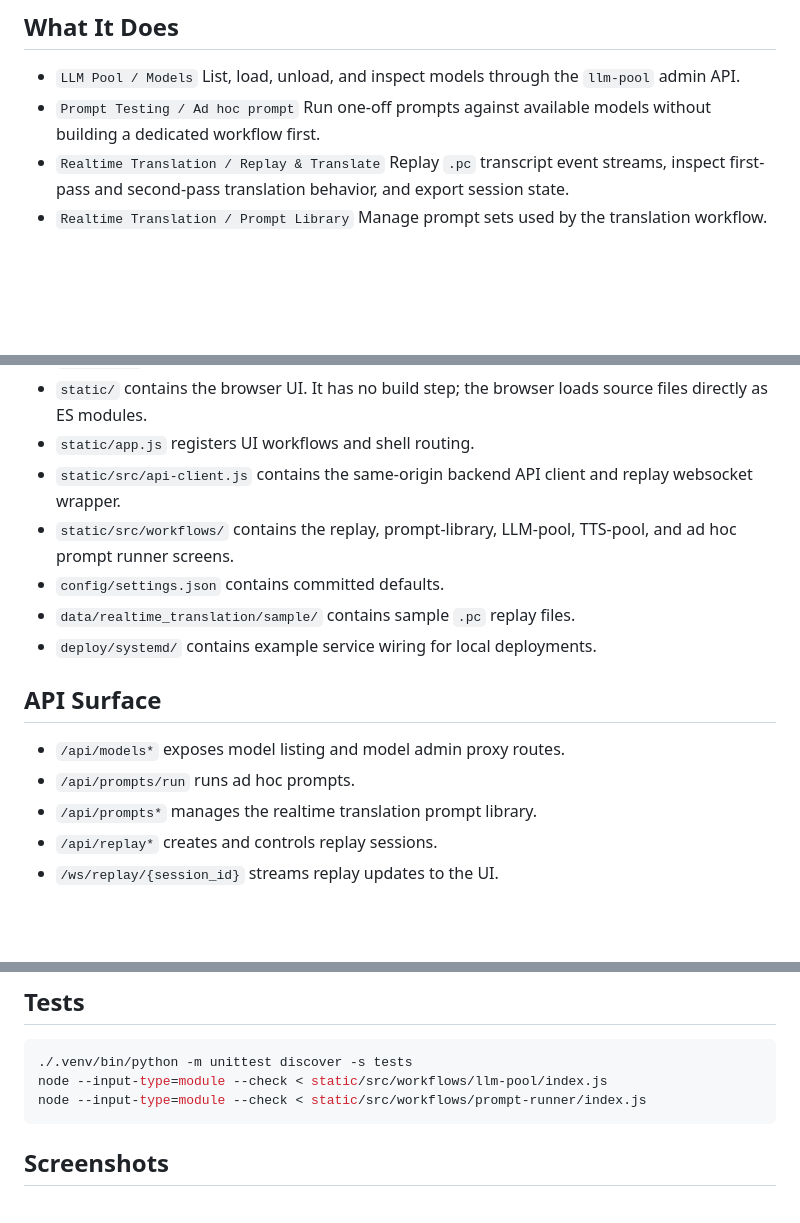
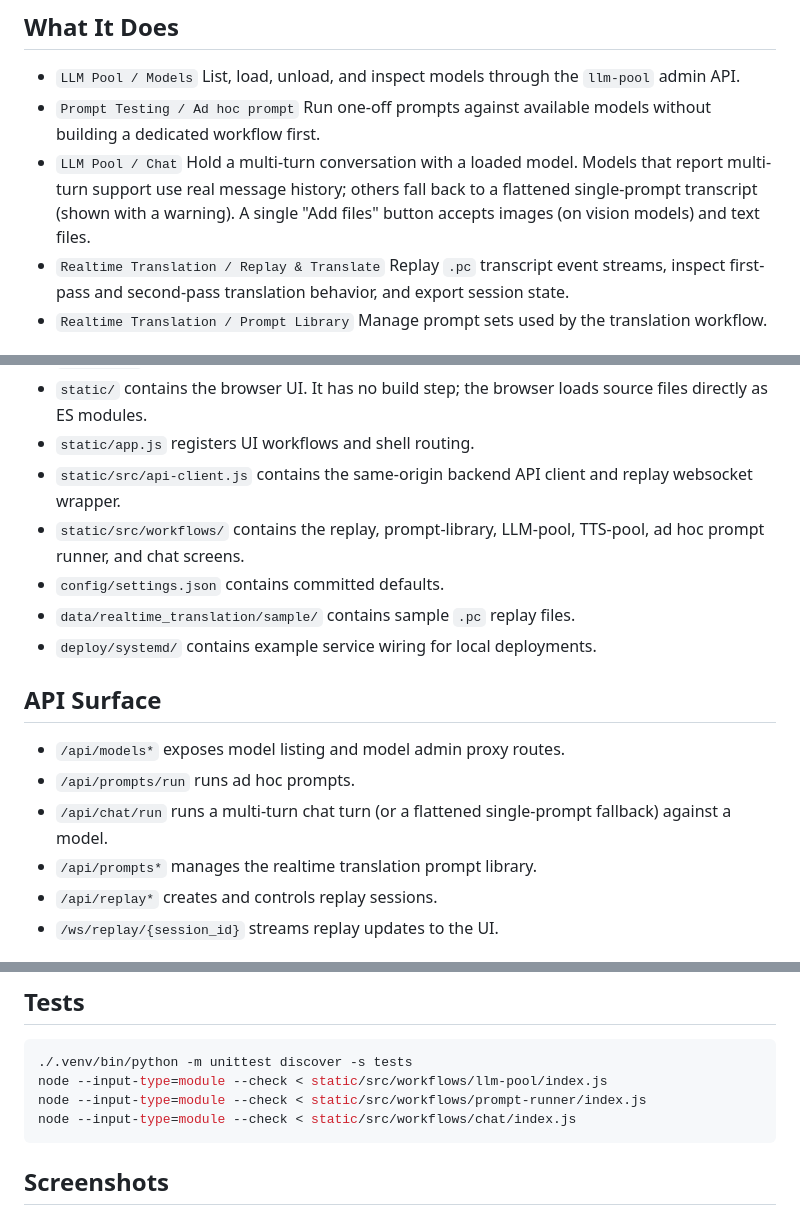
Before and after one commit to Bobcat/llm-workbench, a Markdown page: README.md, 3 parts joined by grey strips. Rendered like a GitHub page; blank space fills up the shorter version.

Commit message:
docs: document the Chat workflow and /api/chat/run

````diff
--- a/README.md
+++ b/README.md
@@ -28,6 +28,8 @@ Other parts are more exploratory. `Realtime Translation / Replay & Translate` st
   List, load, unload, and inspect models through the `llm-pool` admin API.
 - `Prompt Testing / Ad hoc prompt`
   Run one-off prompts against available models without building a dedicated workflow first.
+- `LLM Pool / Chat`
+  Hold a multi-turn conversation with a loaded model. Models that report multi-turn support use real message history; others fall back to a flattened single-prompt transcript (shown with a warning). A single "Add files" button accepts images (on vision models) and text files.
 - `Realtime Translation / Replay & Translate`
   Replay `.pc` transcript event streams, inspect first-pass and second-pass translation behavior, and export session state.
 - `Realtime Translation / Prompt Library`
@@ -61,7 +63,7 @@ Other parts are more exploratory. `Realtime Translation / Replay & Translate` st
 - `static/` contains the browser UI. It has no build step; the browser loads source files directly as ES modules.
 - `static/app.js` registers UI workflows and shell routing.
 - `static/src/api-client.js` contains the same-origin backend API client and replay websocket wrapper.
-- `static/src/workflows/` contains the replay, prompt-library, LLM-pool, TTS-pool, and ad hoc prompt runner screens.
+- `static/src/workflows/` contains the replay, prompt-library, LLM-pool, TTS-pool, ad hoc prompt runner, and chat screens.
 - `config/settings.json` contains committed defaults.
 - `data/realtime_translation/sample/` contains sample `.pc` replay files.
 - `deploy/systemd/` contains example service wiring for local deployments.
@@ -70,6 +72,7 @@ Other parts are more exploratory. `Realtime Translation / Replay & Translate` st
 
 - `/api/models*` exposes model listing and model admin proxy routes.
 - `/api/prompts/run` runs ad hoc prompts.
+- `/api/chat/run` runs a multi-turn chat turn (or a flattened single-prompt fallback) against a model.
 - `/api/prompts*` manages the realtime translation prompt library.
 - `/api/replay*` creates and controls replay sessions.
 - `/ws/replay/{session_id}` streams replay updates to the UI.
@@ -116,6 +119,7 @@ http://127.0.0.1:8000/
 ./.venv/bin/python -m unittest discover -s tests
 node --input-type=module --check < static/src/workflows/llm-pool/index.js
 node --input-type=module --check < static/src/workflows/prompt-runner/index.js
+node --input-type=module --check < static/src/workflows/chat/index.js
 ```
 
 ## Screenshots
````
